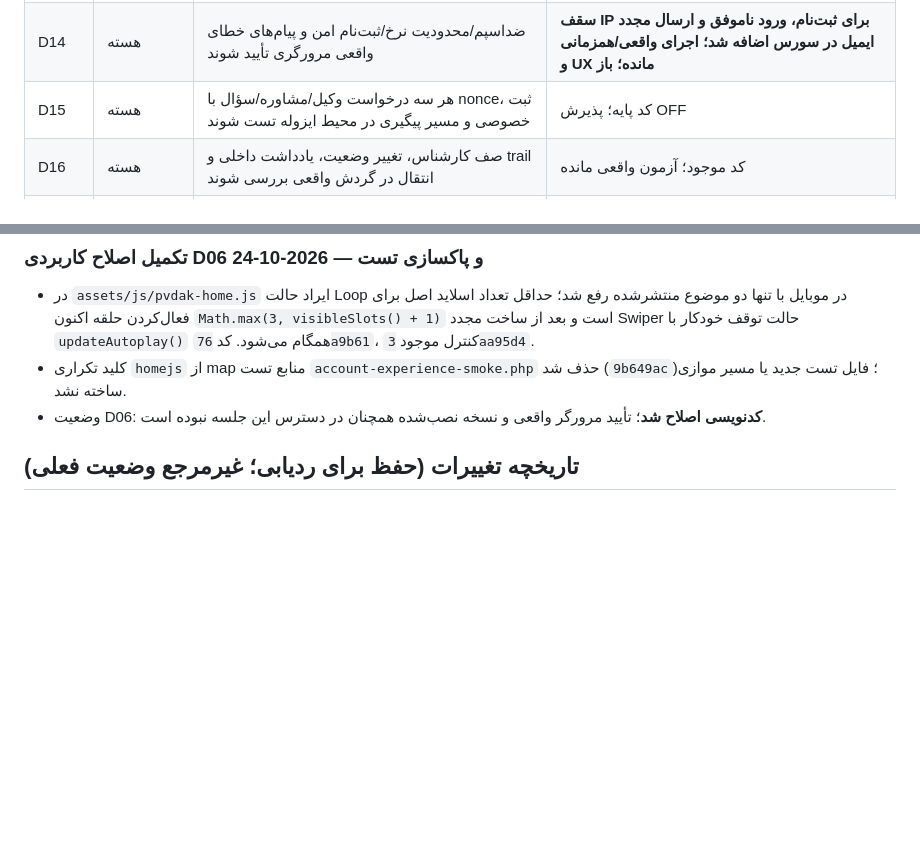
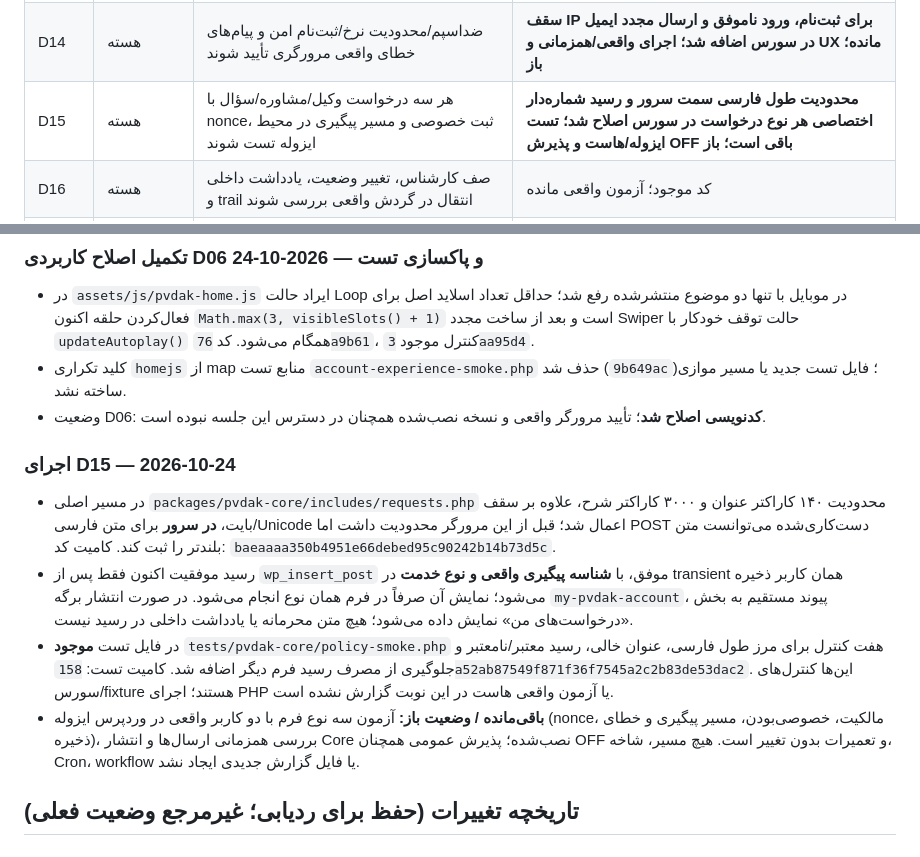
Before and after one commit to hhhhesam1376-byte/pvdakcom, a Markdown page: docs/PROJECT_LOG.md, 2 parts joined by grey strips. GitHub-like rendering; blank space fills up the shorter version.

Commit message:
log(D15): record validated request receipts and outstanding acceptance checks

```diff
--- a/docs/PROJECT_LOG.md
+++ b/docs/PROJECT_LOG.md
@@ -53,7 +53,7 @@
 | D12 | هسته | نقش‌ها، دسترسی صفحات خصوصی، post/REST/query مالکیت در سناریوهای منفی تأیید شوند | نیاز آزمون چندحسابی |
 | D13 | هسته | ورود، ثبت‌نام کنترل‌شده، ایمیل تأیید، بازیابی رمز و بستن/بازکردن قانونی گیت‌ها E2E شوند | کد بخشی موجود؛ گیت بسته |
 | D14 | هسته | ضداسپم/محدودیت نرخ/ثبت‌نام امن و پیام‌های خطای واقعی مرورگری تأیید شوند | **سقف IP برای ثبت‌نام، ورود ناموفق و ارسال مجدد ایمیل در سورس اضافه شد؛ اجرای واقعی/همزمانی و UX مانده؛ باز** |
-| D15 | هسته | هر سه درخواست وکیل/مشاوره/سؤال با nonce، ثبت خصوصی و مسیر پیگیری در محیط ایزوله تست شوند | کد پایه؛ پذیرش OFF |
+| D15 | هسته | هر سه درخواست وکیل/مشاوره/سؤال با nonce، ثبت خصوصی و مسیر پیگیری در محیط ایزوله تست شوند | **محدودیت طول فارسی سمت سرور و رسید شماره‌دار اختصاصی هر نوع درخواست در سورس اصلاح شد؛ تست ایزوله/هاست و پذیرش OFF باقی است؛ باز** |
 | D16 | هسته | صف کارشناس، تغییر وضعیت، یادداشت داخلی و trail انتقال در گردش واقعی بررسی شوند | کد موجود؛ آزمون واقعی مانده |
 | D17 | هسته | انتخاب متخصص مرتبط فقط پس از احراز و تطابق تخصص/ظرفیت و عدم نشت اطلاعات | ناقص/نیاز E2E |
 | D18 | هسته | قفل DB، ظرفیت و سهمیه در دو نشست همزمان MariaDB آزمایش شوند | پیاده‌سازی پایه؛ تست concurrency مانده |
@@ -156,6 +156,12 @@
 - در `assets/js/pvdak-home.js` ایراد حالت Loop در موبایل با تنها دو موضوع منتشرشده رفع شد؛ حداقل تعداد اسلاید اصل برای فعال‌کردن حلقه اکنون `Math.max(3, visibleSlots() + 1)` است و بعد از ساخت مجدد Swiper حالت توقف خودکار با `updateAutoplay()` همگام می‌شود. کد `76a9b61`، کنترل موجود `3aa95d4`.
 - کلید تکراری `homejs` از map منابع تست `account-experience-smoke.php` حذف شد (`9b649ac`)؛ فایل تست جدید یا مسیر موازی ساخته نشد.
 - وضعیت D06: **کدنویسی اصلاح شد**؛ تأیید مرورگر واقعی و نسخه نصب‌شده همچنان در دسترس این جلسه نبوده است.
+
+### اجرای D15 — 2026-10-24
+- در مسیر اصلی `packages/pvdak-core/includes/requests.php` محدودیت ۱۴۰ کاراکتر عنوان و ۳۰۰۰ کاراکتر شرح، علاوه بر سقف بایت، **در سرور** برای متن فارسی/Unicode اعمال شد؛ قبل از این مرورگر محدودیت داشت اما POST دست‌کاری‌شده می‌توانست متن بلندتر را ثبت کند. کامیت کد: `baeaaaa350b4951e66debed95c90242b14b73d5c`.
+- رسید موفقیت اکنون فقط پس از `wp_insert_post` موفق، با **شناسه پیگیری واقعی و نوع خدمت** در transient همان کاربر ذخیره می‌شود؛ نمایش آن صرفاً در فرم همان نوع انجام می‌شود. در صورت انتشار برگه `my-pvdak-account`، پیوند مستقیم به بخش «درخواست‌های من» نمایش داده می‌شود؛ هیچ متن محرمانه یا یادداشت داخلی در رسید نیست.
+- در فایل تست **موجود** `tests/pvdak-core/policy-smoke.php` هفت کنترل برای مرز طول فارسی، عنوان خالی، رسید معتبر/نامعتبر و جلوگیری از مصرف رسید فرم دیگر اضافه شد. کامیت تست: `158a52ab87549f871f36f7545a2c2b83de53dac2`. این‌ها کنترل‌های سورس/fixture هستند؛ اجرای PHP یا آزمون واقعی هاست در این نوبت گزارش نشده است.
+- **باقی‌مانده / وضعیت باز:** آزمون سه نوع فرم با دو کاربر واقعی در وردپرس ایزوله (nonce، مالکیت، خصوصی‌بودن، مسیر پیگیری و خطای ذخیره)، بررسی همزمانی ارسال‌ها و انتشار Core نصب‌شده؛ پذیرش عمومی همچنان OFF و تعمیرات بدون تغییر است. هیچ مسیر، شاخه، Cron، workflow یا فایل گزارش جدیدی ایجاد نشد.
 
 ## تاریخچه تغییرات (حفظ برای ردیابی؛ غیرمرجع وضعیت فعلی)
 
```
